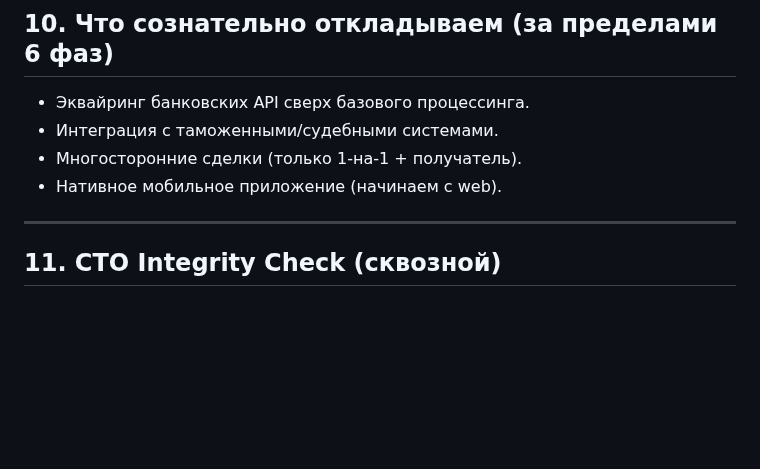
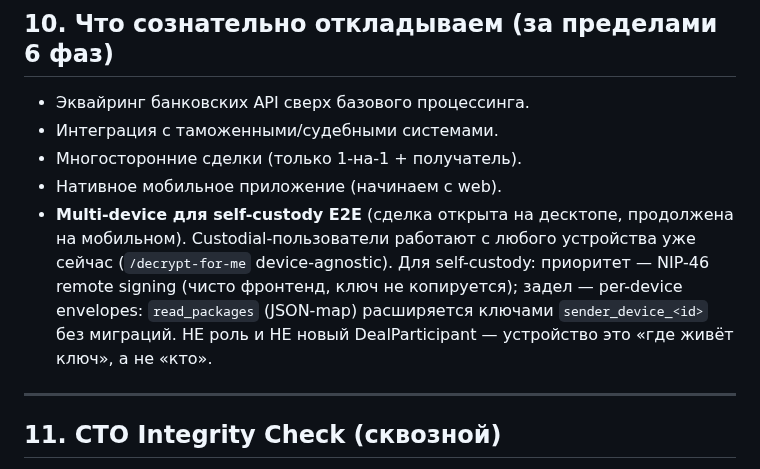
Before and after one commit to Azzot88/Vimana, a Markdown page: PRD/IMPLEMENTATIONPLAN.md, the part around the change. Drawn GitHub-style; blank space fills up the shorter version.

Commit message:
defer multi-device

```diff
--- a/PRD/IMPLEMENTATIONPLAN.md
+++ b/PRD/IMPLEMENTATIONPLAN.md
@@ -394,6 +394,7 @@ V_verify_norm = V_verify_factor / 1.30                    — диапазон [
 - Интеграция с таможенными/судебными системами.
 - Многосторонние сделки (только 1-на-1 + получатель).
 - Нативное мобильное приложение (начинаем с web).
+- **Multi-device для self-custody E2E** (сделка открыта на десктопе, продолжена на мобильном). Custodial-пользователи работают с любого устройства уже сейчас (`/decrypt-for-me` device-agnostic). Для self-custody: приоритет — NIP-46 remote signing (чисто фронтенд, ключ не копируется); задел — per-device envelopes: `read_packages` (JSON-map) расширяется ключами `sender_device_<id>` без миграций. НЕ роль и НЕ новый DealParticipant — устройство это «где живёт ключ», а не «кто».
 
 ---
 
```
